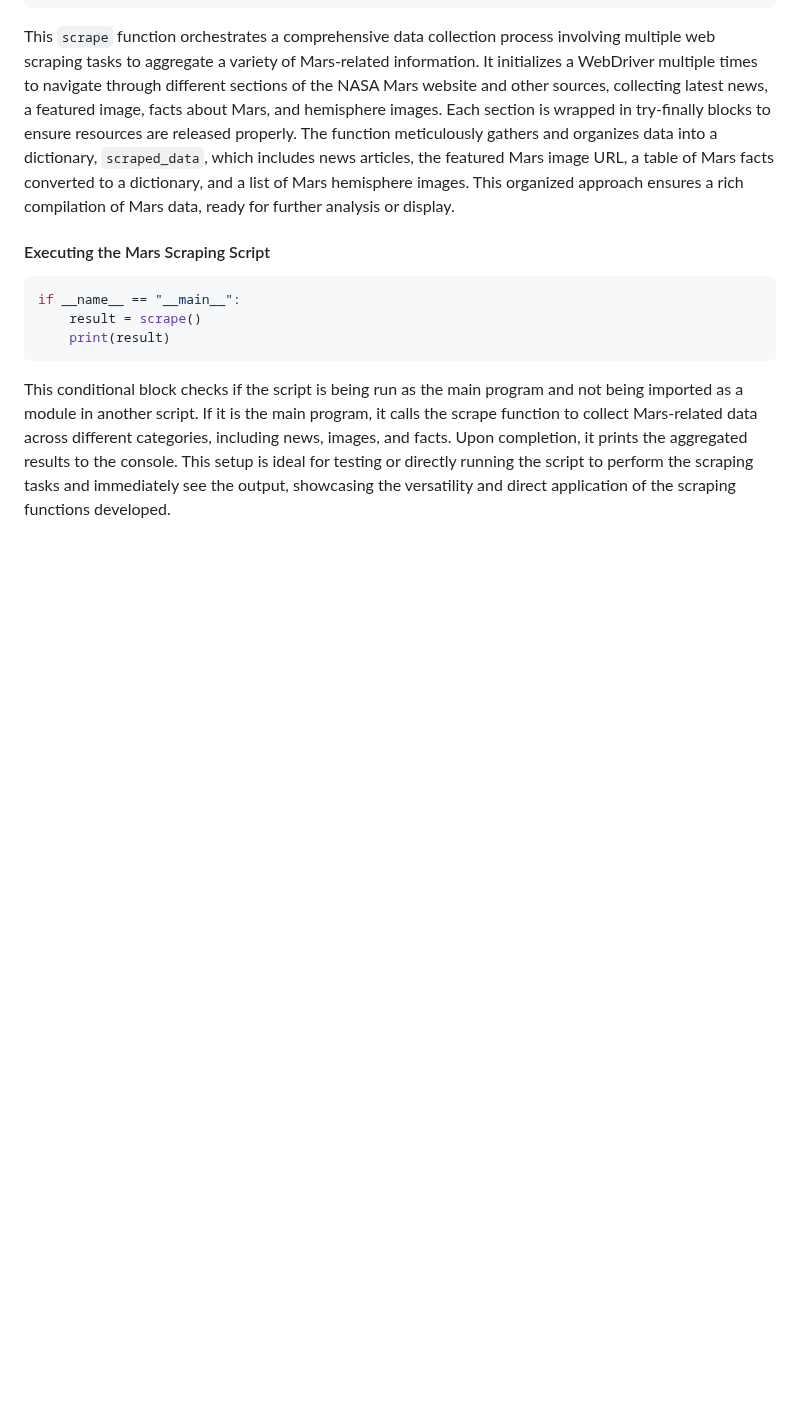
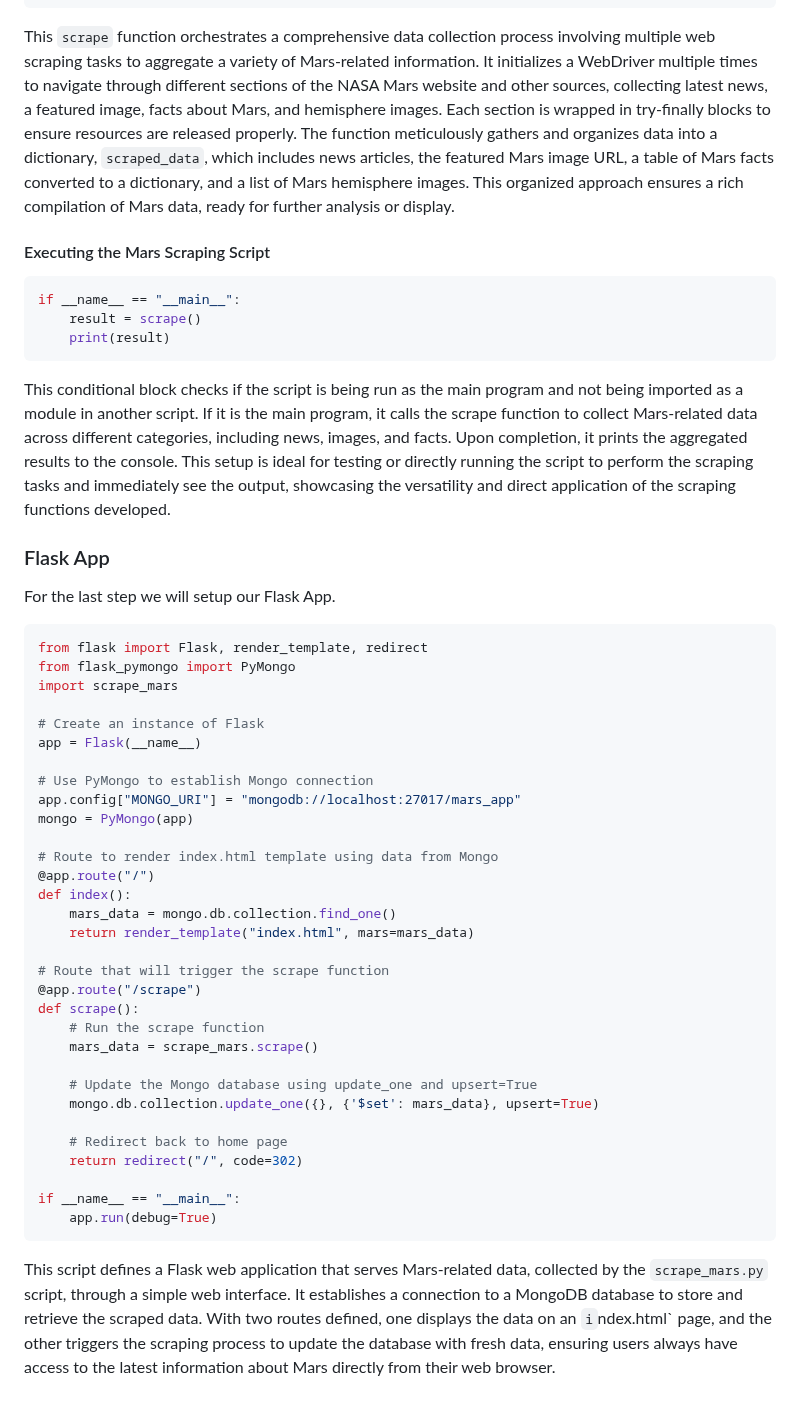
Before and after one commit to JeremyTallant/web-scraping-challenge, a Markdown page: README.md, the part around the change. Drawn GitHub-style; blank space fills up the shorter version.

Commit message:
added flask app to implementation section

````diff
--- a/README.md
+++ b/README.md
@@ -295,3 +295,39 @@ if __name__ == "__main__":
     print(result)
 ```
 This conditional block checks if the script is being run as the main program and not being imported as a module in another script. If it is the main program, it calls the scrape function to collect Mars-related data across different categories, including news, images, and facts. Upon completion, it prints the aggregated results to the console. This setup is ideal for testing or directly running the script to perform the scraping tasks and immediately see the output, showcasing the versatility and direct application of the scraping functions developed.
+### Flask App
+For the last step we will setup our Flask App.
+```python
+from flask import Flask, render_template, redirect
+from flask_pymongo import PyMongo
+import scrape_mars
+
+# Create an instance of Flask
+app = Flask(__name__)
+
+# Use PyMongo to establish Mongo connection
+app.config["MONGO_URI"] = "mongodb://localhost:27017/mars_app"
+mongo = PyMongo(app)
+
+# Route to render index.html template using data from Mongo
+@app.route("/")
+def index():
+    mars_data = mongo.db.collection.find_one()
+    return render_template("index.html", mars=mars_data)
+
+# Route that will trigger the scrape function
+@app.route("/scrape")
+def scrape():
+    # Run the scrape function
+    mars_data = scrape_mars.scrape()
+
+    # Update the Mongo database using update_one and upsert=True
+    mongo.db.collection.update_one({}, {'$set': mars_data}, upsert=True)
+
+    # Redirect back to home page
+    return redirect("/", code=302)
+
+if __name__ == "__main__":
+    app.run(debug=True)
+```
+This script defines a Flask web application that serves Mars-related data, collected by the `scrape_mars.py` script, through a simple web interface. It establishes a connection to a MongoDB database to store and retrieve the scraped data. With two routes defined, one displays the data on an `i`ndex.html` page, and the other triggers the scraping process to update the database with fresh data, ensuring users always have access to the latest information about Mars directly from their web browser.
````
